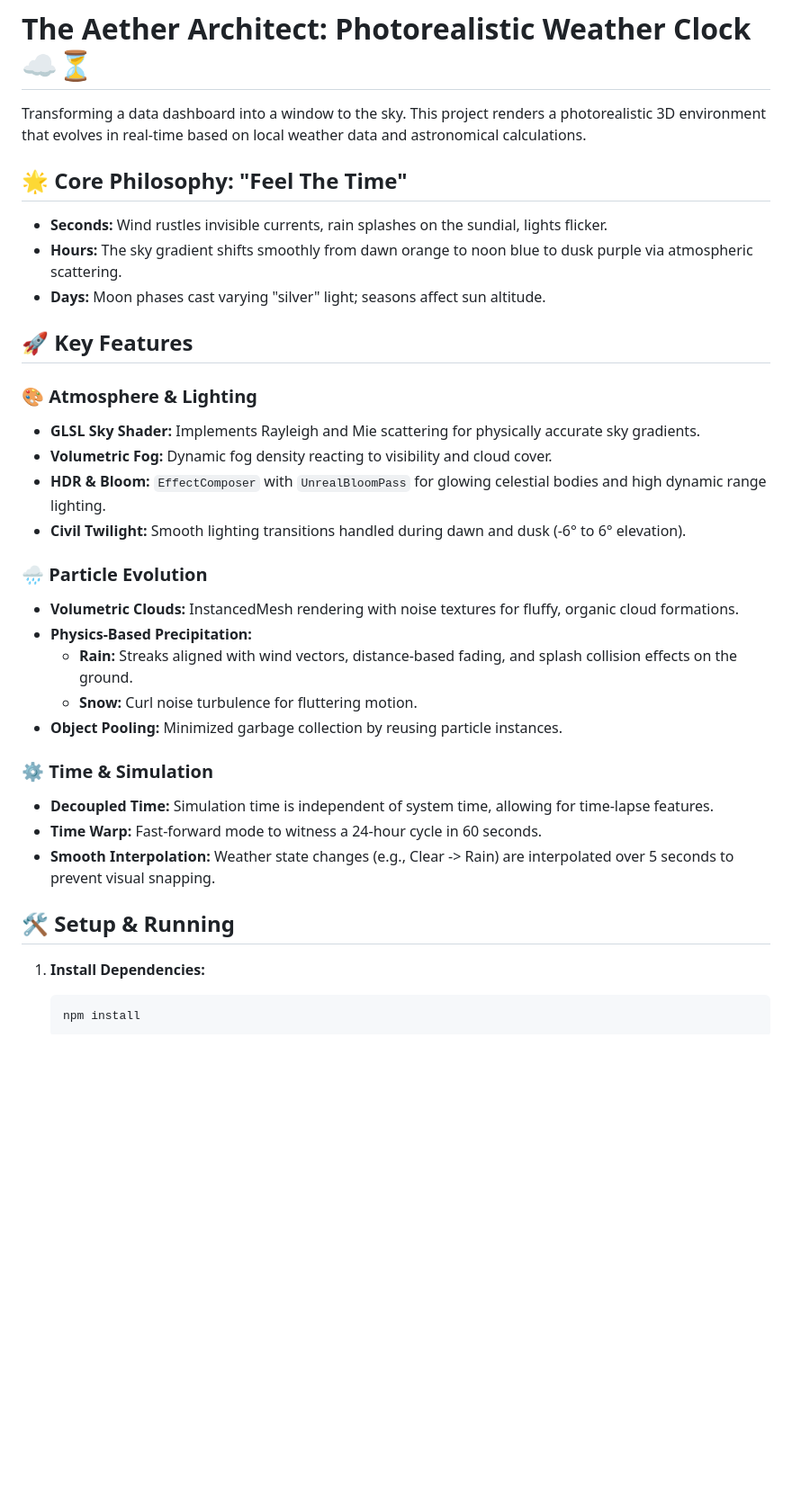
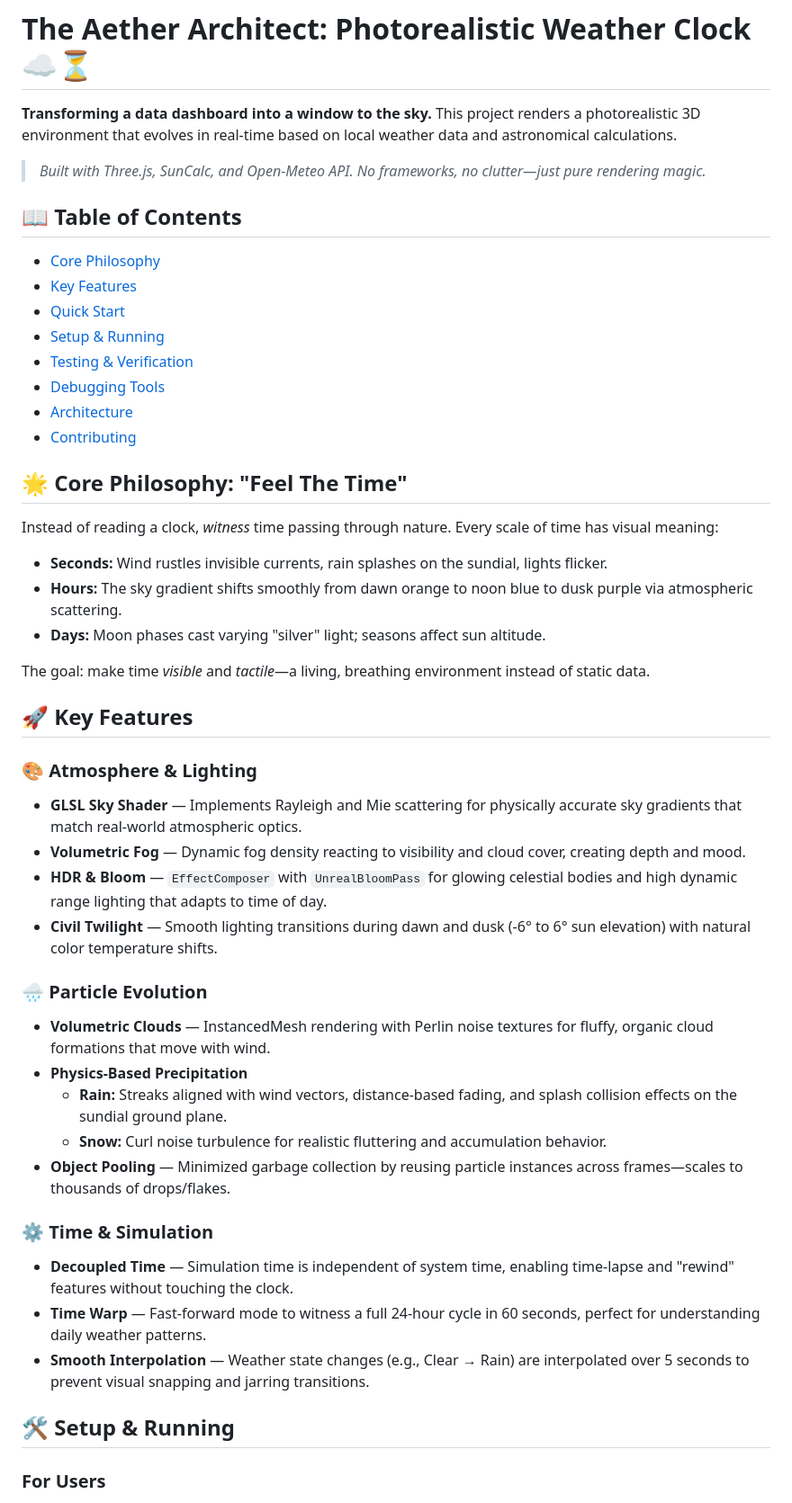
Before and after one commit to ford442/weather_clock, a Markdown page: README.md, the part around one of its changes. Shown at 90% size. Rendered like a GitHub page; blank space fills up the shorter version.

````diff
--- a/README.md
+++ b/README.md
@@ -1,37 +1,54 @@
 # The Aether Architect: Photorealistic Weather Clock ☁️⏳
 
-Transforming a data dashboard into a window to the sky. This project renders a photorealistic 3D environment that evolves in real-time based on local weather data and astronomical calculations.
+**Transforming a data dashboard into a window to the sky.** This project renders a photorealistic 3D environment that evolves in real-time based on local weather data and astronomical calculations.
+
+> *Built with Three.js, SunCalc, and Open-Meteo API. No frameworks, no clutter—just pure rendering magic.*
+
+## 📖 Table of Contents
+
+- [Core Philosophy](#-core-philosophy-feel-the-time)
+- [Key Features](#-key-features)
+- [Quick Start](#-quick-start)
+- [Setup & Running](#-setup--running)
+- [Testing & Verification](#-testing--verification)
+- [Debugging Tools](#-debugging-tools)
+- [Architecture](#-architecture)
+- [Contributing](#-contributing)
 
 ## 🌟 Core Philosophy: "Feel The Time"
+
+Instead of reading a clock, *witness* time passing through nature. Every scale of time has visual meaning:
 
 *   **Seconds:** Wind rustles invisible currents, rain splashes on the sundial, lights flicker.
 *   **Hours:** The sky gradient shifts smoothly from dawn orange to noon blue to dusk purple via atmospheric scattering.
 *   **Days:** Moon phases cast varying "silver" light; seasons affect sun altitude.
 
+The goal: make time *visible* and *tactile*—a living, breathing environment instead of static data.
+
 ## 🚀 Key Features
 
 ### 🎨 Atmosphere & Lighting
-*   **GLSL Sky Shader:** Implements Rayleigh and Mie scattering for physically accurate sky gradients.
-*   **Volumetric Fog:** Dynamic fog density reacting to visibility and cloud cover.
-*   **HDR & Bloom:** `EffectComposer` with `UnrealBloomPass` for glowing celestial bodies and high dynamic range lighting.
-*   **Civil Twilight:** Smooth lighting transitions handled during dawn and dusk (-6° to 6° elevation).
+
+- **GLSL Sky Shader** — Implements Rayleigh and Mie scattering for physically accurate sky gradients that match real-world atmospheric optics.
+- **Volumetric Fog** — Dynamic fog density reacting to visibility and cloud cover, creating depth and mood.
+- **HDR & Bloom** — `EffectComposer` with `UnrealBloomPass` for glowing celestial bodies and high dynamic range lighting that adapts to time of day.
+- **Civil Twilight** — Smooth lighting transitions during dawn and dusk (-6° to 6° sun elevation) with natural color temperature shifts.
 
 ### 🌧️ Particle Evolution
-*   **Volumetric Clouds:** InstancedMesh rendering with noise textures for fluffy, organic cloud formations.
-*   **Physics-Based Precipitation:**
-    *   **Rain:** Streaks aligned with wind vectors, distance-based fading, and splash collision effects on the ground.
-    *   **Snow:** Curl noise turbulence for fluttering motion.
-*   **Object Pooling:** Minimized garbage collection by reusing particle instances.
+
+- **Volumetric Clouds** — InstancedMesh rendering with Perlin noise textures for fluffy, organic cloud formations that move with wind.
+- **Physics-Based Precipitation**
+  - **Rain:** Streaks aligned with wind vectors, distance-based fading, and splash collision effects on the sundial ground plane.
+  - **Snow:** Curl noise turbulence for realistic fluttering and accumulation behavior.
+- **Object Pooling** — Minimized garbage collection by reusing particle instances across frames—scales to thousands of drops/flakes.
 
 ### ⚙️ Time & Simulation
-*   **Decoupled Time:** Simulation time is independent of system time, allowing for time-lapse features.
-*   **Time Warp:** Fast-forward mode to witness a 24-hour cycle in 60 seconds.
-*   **Smooth Interpolation:** Weather state changes (e.g., Clear -> Rain) are interpolated over 5 seconds to prevent visual snapping.
+
+- **Decoupled Time** — Simulation time is independent of system time, enabling time-lapse and "rewind" features without touching the clock.
+- **Time Warp** — Fast-forward mode to witness a full 24-hour cycle in 60 seconds, perfect for understanding daily weather patterns.
+- **Smooth Interpolation** — Weather state changes (e.g., Clear → Rain) are interpolated over 5 seconds to prevent visual snapping and jarring transitions.
 
 ## 🛠️ Setup & Running
 
-1.  **Install Dependencies:**
-    ```bash
-    npm install
-    ```
+### For Users
 
````
Also changed, not shown: other parts of README.md (+113 -45 lines), claude.md (added, +172 -0 lines).
